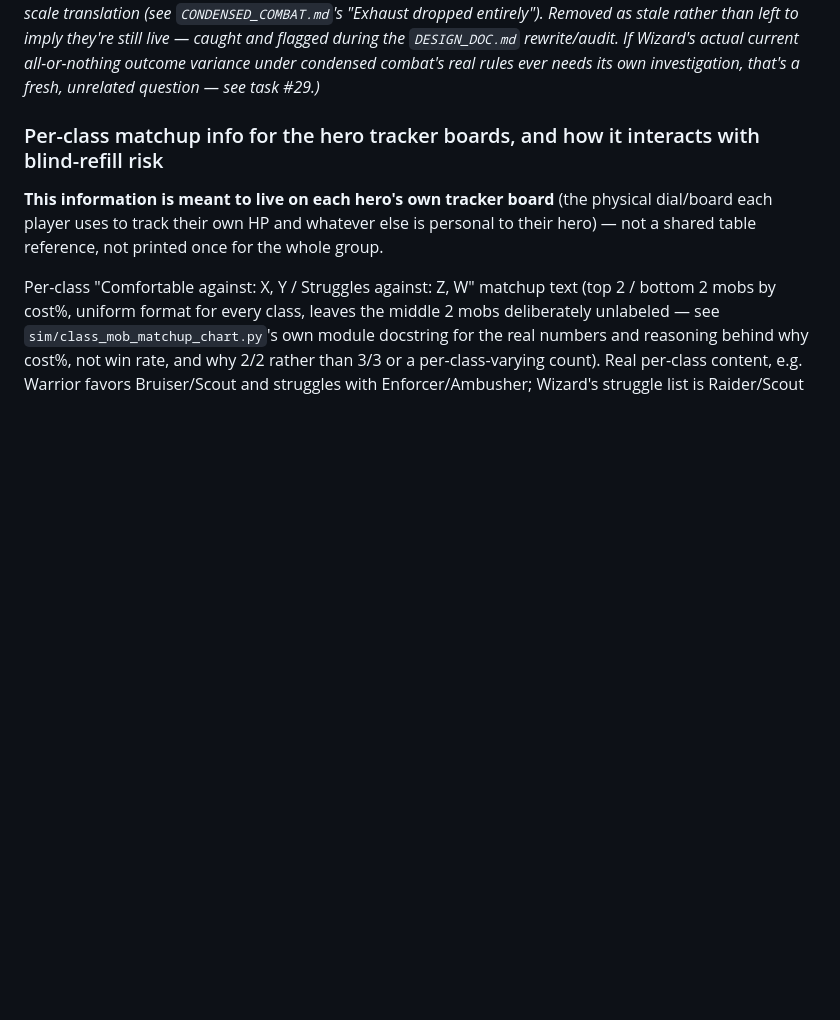
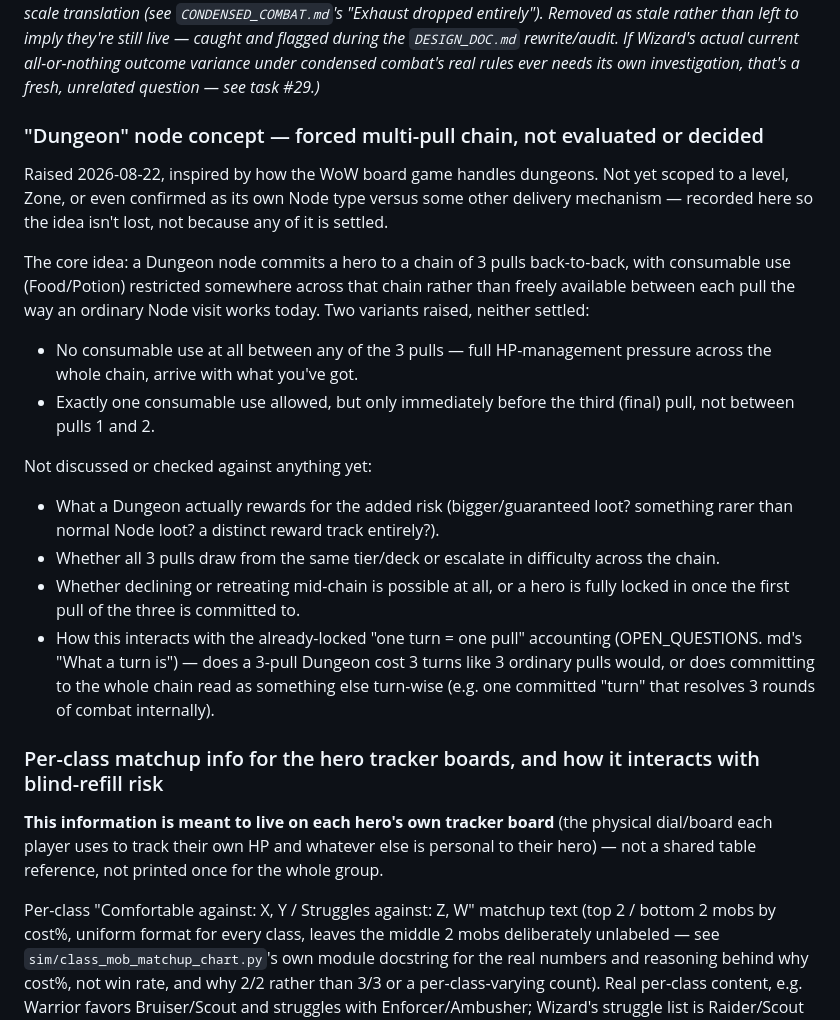
Before and after one commit to traidur/AGGRO-QUEST, a Markdown page: OPEN_QUESTIONS.md, the part around the change. GitHub-like rendering; blank space fills up the shorter version.

Commit message:
Document a raw brainstorm: "Dungeon" node concept (forced 3-pull chain)
Raised by the user, inspired by how the WoW board game handles dungeons -- not yet scoped
to a level, Zone, or even confirmed as its own Node type. Recorded in OPEN_QUESTIONS.md's
Unresolved section alongside the other node-variety brainstorm entries, preserving both
consumable-restriction variants raised (no restocking across the whole 3-pull chain, vs.
exactly one allowed immediately before the final pull) and flagging the real open questions
(reward, escalation across the chain, mid-chain retreat, how it counts against the locked
"one turn = one pull" rule) without inventing decisions on any of them.

Co-Authored-By: Claude <noreply@anthropic.com>
Claude-Session: https://claude.ai/code/session_011QFKe9huvsD2rgoPQ3Wu9F

```diff
--- a/OPEN_QUESTIONS.md
+++ b/OPEN_QUESTIONS.md
@@ -140,6 +140,32 @@ the macro loop replaced the original AGGRO-scale translation (see `CONDENSED_COM
 caught and flagged during the `DESIGN_DOC.md` rewrite/audit. If Wizard's actual current
 all-or-nothing outcome variance under condensed combat's real rules ever needs its own
 investigation, that's a fresh, unrelated question — see task #29.)*
+
+### "Dungeon" node concept — forced multi-pull chain, not evaluated or decided
+
+Raised 2026-08-22, inspired by how the WoW board game handles dungeons. Not yet scoped to a
+level, Zone, or even confirmed as its own Node type versus some other delivery mechanism —
+recorded here so the idea isn't lost, not because any of it is settled.
+
+The core idea: a Dungeon node commits a hero to a chain of 3 pulls back-to-back, with
+consumable use (Food/Potion) restricted somewhere across that chain rather than freely
+available between each pull the way an ordinary Node visit works today. Two variants raised,
+neither settled:
+- No consumable use at all between any of the 3 pulls — full HP-management pressure across
+  the whole chain, arrive with what you've got.
+- Exactly one consumable use allowed, but only immediately before the third (final) pull, not
+  between pulls 1 and 2.
+
+Not discussed or checked against anything yet:
+- What a Dungeon actually rewards for the added risk (bigger/guaranteed loot? something rarer
+  than normal Node loot? a distinct reward track entirely?).
+- Whether all 3 pulls draw from the same tier/deck or escalate in difficulty across the chain.
+- Whether declining or retreating mid-chain is possible at all, or a hero is fully locked in
+  once the first pull of the three is committed to.
+- How this interacts with the already-locked "one turn = one pull" accounting (OPEN_QUESTIONS.
+  md's "What a turn is") — does a 3-pull Dungeon cost 3 turns like 3 ordinary pulls would, or
+  does committing to the whole chain read as something else turn-wise (e.g. one committed
+  "turn" that resolves 3 rounds of combat internally).
 
 ### Per-class matchup info for the hero tracker boards, and how it interacts with blind-refill risk
 
```
